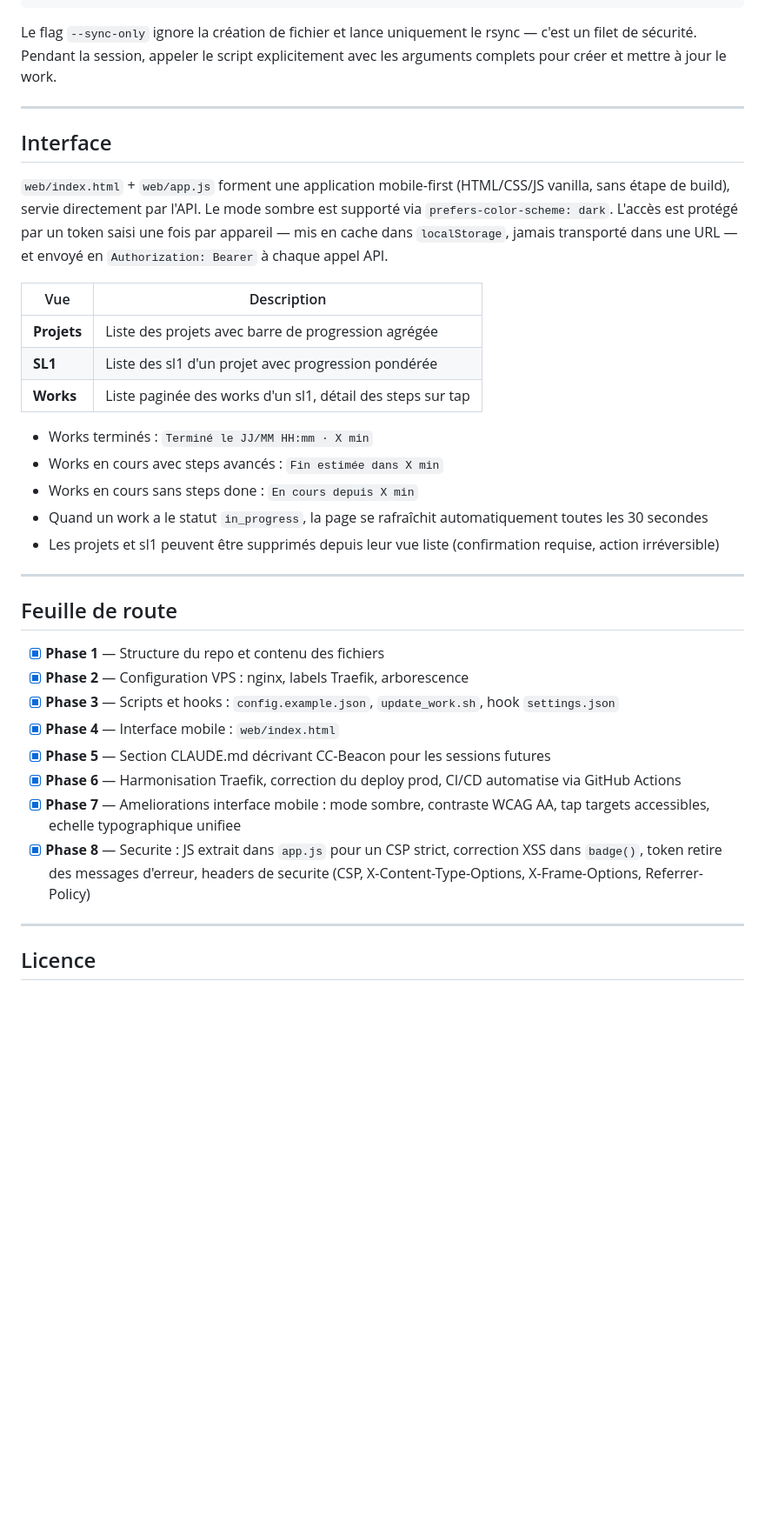
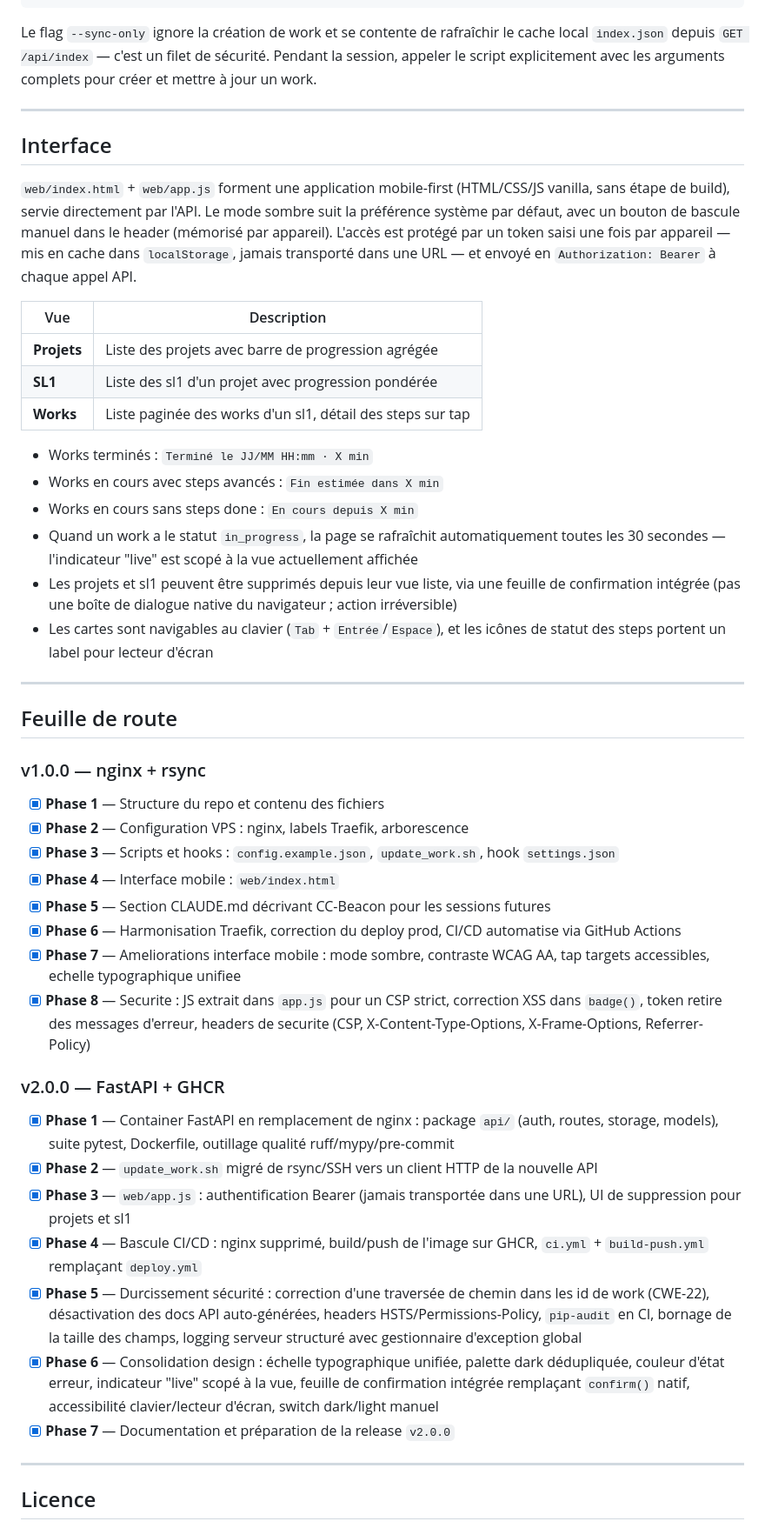
Before and after one commit to MarvinLeRouge/CC-Beacon, a Markdown page: README.fr.md, the part around one of its changes. Shown at 87% size. Drawn GitHub-style; blank space fills up the shorter version.

````diff
--- a/README.fr.md
+++ b/README.fr.md
@@ -241,13 +253,13 @@ Ajouter le hook suivant dans `~/.claude/settings.json` pour que le script se syn
 }
 ```
 
-Le flag `--sync-only` ignore la création de fichier et lance uniquement le rsync — c'est un filet de sécurité. Pendant la session, appeler le script explicitement avec les arguments complets pour créer et mettre à jour le work.
+Le flag `--sync-only` ignore la création de work et se contente de rafraîchir le cache local `index.json` depuis `GET /api/index` — c'est un filet de sécurité. Pendant la session, appeler le script explicitement avec les arguments complets pour créer et mettre à jour un work.
 
 ---
 
 ## Interface
 
-`web/index.html` + `web/app.js` forment une application mobile-first (HTML/CSS/JS vanilla, sans étape de build), servie directement par l'API. Le mode sombre est supporté via `prefers-color-scheme: dark`. L'accès est protégé par un token saisi une fois par appareil — mis en cache dans `localStorage`, jamais transporté dans une URL — et envoyé en `Authorization: Bearer` à chaque appel API.
+`web/index.html` + `web/app.js` forment une application mobile-first (HTML/CSS/JS vanilla, sans étape de build), servie directement par l'API. Le mode sombre suit la préférence système par défaut, avec un bouton de bascule manuel dans le header (mémorisé par appareil). L'accès est protégé par un token saisi une fois par appareil — mis en cache dans `localStorage`, jamais transporté dans une URL — et envoyé en `Authorization: Bearer` à chaque appel API.
 
 | Vue | Description |
 |-----|-------------|
@@ -258,12 +270,15 @@ Le flag `--sync-only` ignore la création de fichier et lance uniquement le rsyn
 - Works terminés : `Terminé le JJ/MM HH:mm · X min`
 - Works en cours avec steps avancés : `Fin estimée dans X min`
 - Works en cours sans steps done : `En cours depuis X min`
-- Quand un work a le statut `in_progress`, la page se rafraîchit automatiquement toutes les 30 secondes
-- Les projets et sl1 peuvent être supprimés depuis leur vue liste (confirmation requise, action irréversible)
+- Quand un work a le statut `in_progress`, la page se rafraîchit automatiquement toutes les 30 secondes — l'indicateur "live" est scopé à la vue actuellement affichée
+- Les projets et sl1 peuvent être supprimés depuis leur vue liste, via une feuille de confirmation intégrée (pas une boîte de dialogue native du navigateur ; action irréversible)
+- Les cartes sont navigables au clavier (`Tab` + `Entrée`/`Espace`), et les icônes de statut des steps portent un label pour lecteur d'écran
 
 ---
 
 ## Feuille de route
+
+### v1.0.0 — nginx + rsync
 
 - [x] **Phase 1** — Structure du repo et contenu des fichiers
 - [x] **Phase 2** — Configuration VPS : nginx, labels Traefik, arborescence
@@ -274,6 +289,16 @@ Le flag `--sync-only` ignore la création de fichier et lance uniquement le rsyn
 - [x] **Phase 7** — Ameliorations interface mobile : mode sombre, contraste WCAG AA, tap targets accessibles, echelle typographique unifiee
 - [x] **Phase 8** — Securite : JS extrait dans `app.js` pour un CSP strict, correction XSS dans `badge()`, token retire des messages d'erreur, headers de securite (CSP, X-Content-Type-Options, X-Frame-Options, Referrer-Policy)
 
+### v2.0.0 — FastAPI + GHCR
+
+- [x] **Phase 1** — Container FastAPI en remplacement de nginx : package `api/` (auth, routes, storage, models), suite pytest, Dockerfile, outillage qualité ruff/mypy/pre-commit
+- [x] **Phase 2** — `update_work.sh` migré de rsync/SSH vers un client HTTP de la nouvelle API
+- [x] **Phase 3** — `web/app.js` : authentification Bearer (jamais transportée dans une URL), UI de suppression pour projets et sl1
+- [x] **Phase 4** — Bascule CI/CD : nginx supprimé, build/push de l'image sur GHCR, `ci.yml` + `build-push.yml` remplaçant `deploy.yml`
+- [x] **Phase 5** — Durcissement sécurité : correction d'une traversée de chemin dans les id de work (CWE-22), désactivation des docs API auto-générées, headers HSTS/Permissions-Policy, `pip-audit` en CI, bornage de la taille des champs, logging serveur structuré avec gestionnaire d'exception global
+- [x] **Phase 6** — Consolidation design : échelle typographique unifiée, palette dark dédupliquée, couleur d'état erreur, indicateur "live" scopé à la vue, feuille de confirmation intégrée remplaçant `confirm()` natif, accessibilité clavier/lecteur d'écran, switch dark/light manuel
+- [x] **Phase 7** — Documentation et préparation de la release `v2.0.0`
+
 ---
 
 ## Licence
````
Also changed, not shown: other parts of README.fr.md (+12 -0 lines), README.md (+29 -4 lines).
